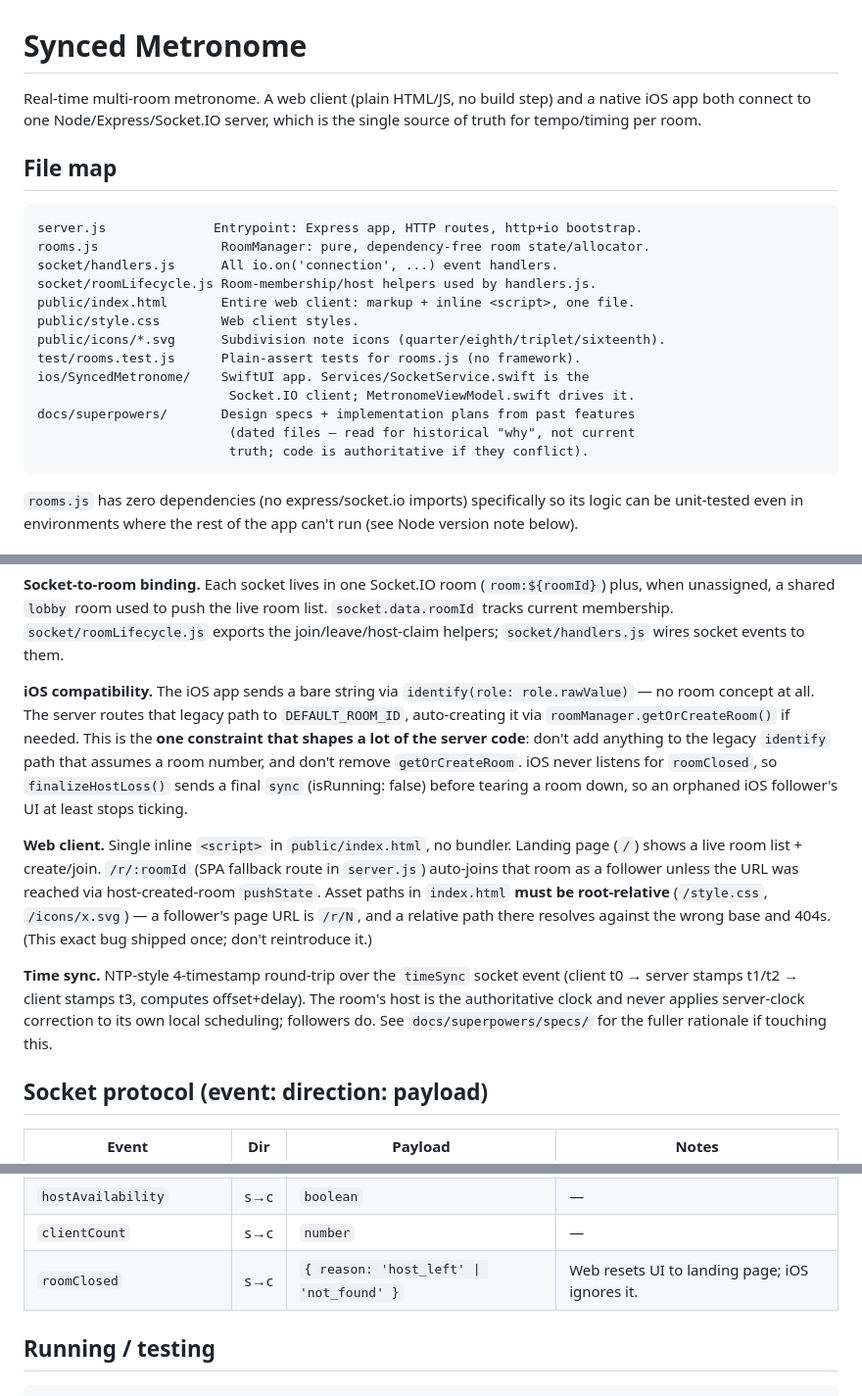
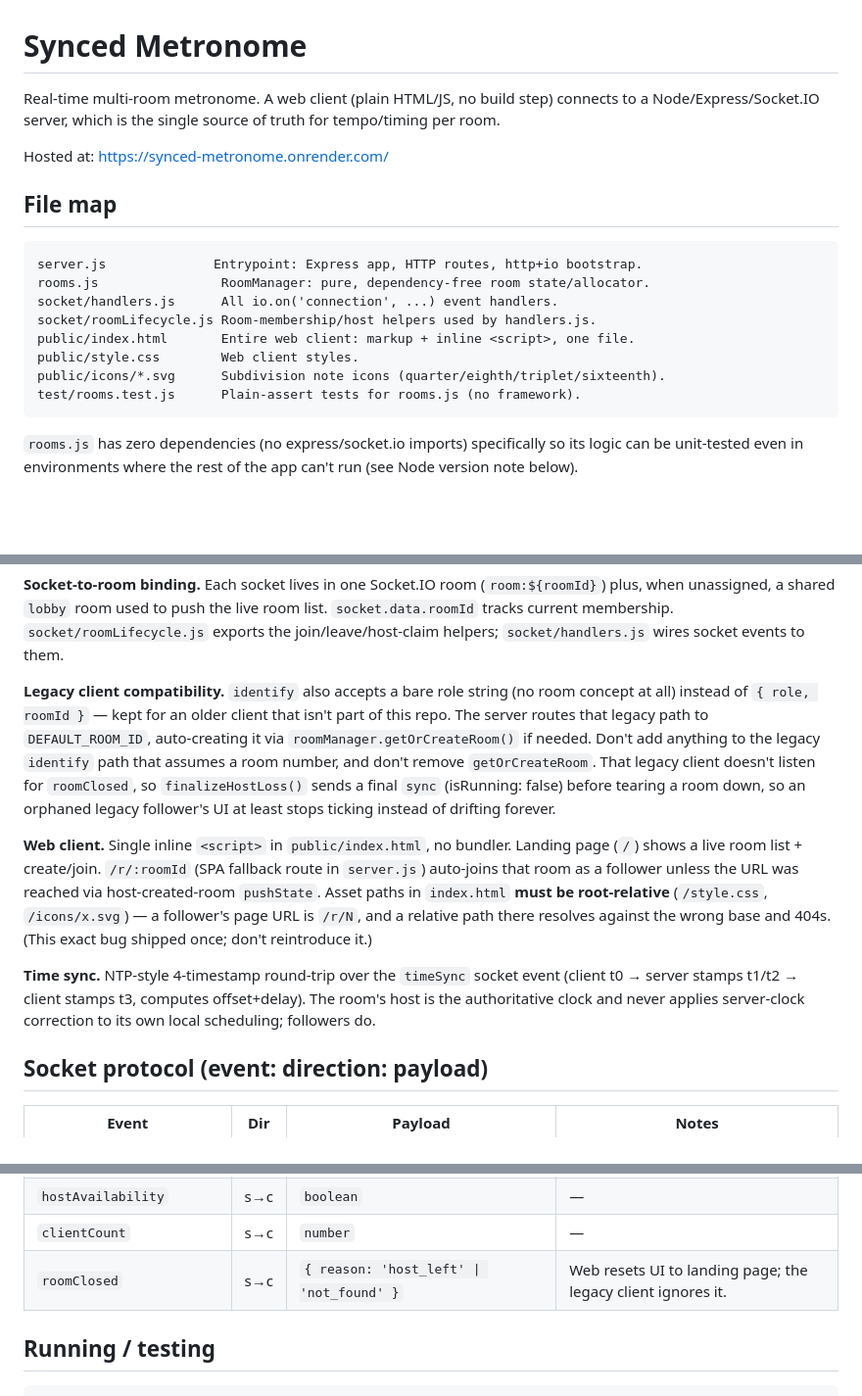
Before and after one commit to hsmoon5458/synced_metronome, a Markdown page: README.md, 3 parts joined by grey strips. Shown at 98% size. Rendered like a GitHub page; blank space fills up the shorter version.

Commit message:
docs: add hosted URL to README
Co-Authored-By: Claude Sonnet 5 <noreply@anthropic.com>

````diff
--- a/README.md
+++ b/README.md
@@ -1,8 +1,10 @@
 # Synced Metronome
 
 Real-time multi-room metronome. A web client (plain HTML/JS, no build step)
-and a native iOS app both connect to one Node/Express/Socket.IO server,
-which is the single source of truth for tempo/timing per room.
+connects to a Node/Express/Socket.IO server, which is the single source of
+truth for tempo/timing per room.
+
+Hosted at: https://synced-metronome.onrender.com/
 
 ## File map
 
@@ -15,11 +17,6 @@ public/index.html       Entire web client: markup + inline <script>, one file.
 public/style.css        Web client styles.
 public/icons/*.svg      Subdivision note icons (quarter/eighth/triplet/sixteenth).
 test/rooms.test.js      Plain-assert tests for rooms.js (no framework).
-ios/SyncedMetronome/    SwiftUI app. Services/SocketService.swift is the
-                         Socket.IO client; MetronomeViewModel.swift drives it.
-docs/superpowers/       Design specs + implementation plans from past features
-                         (dated files — read for historical "why", not current
-                         truth; code is authoritative if they conflict).
 ```
 
 `rooms.js` has zero dependencies (no express/socket.io imports) specifically
@@ -43,15 +40,15 @@ the live room list. `socket.data.roomId` tracks current membership.
 `socket/roomLifecycle.js` exports the join/leave/host-claim helpers;
 `socket/handlers.js` wires socket events to them.
 
-**iOS compatibility.** The iOS app sends a bare string via
-`identify(role: role.rawValue)` — no room concept at all. The server routes
-that legacy path to `DEFAULT_ROOM_ID`, auto-creating it via
-`roomManager.getOrCreateRoom()` if needed. This is the **one constraint that
-shapes a lot of the server code**: don't add anything to the legacy
-`identify` path that assumes a room number, and don't remove
-`getOrCreateRoom`. iOS never listens for `roomClosed`, so
-`finalizeHostLoss()` sends a final `sync` (isRunning: false) before tearing
-a room down, so an orphaned iOS follower's UI at least stops ticking.
+**Legacy client compatibility.** `identify` also accepts a bare role string
+(no room concept at all) instead of `{ role, roomId }` — kept for an older
+client that isn't part of this repo. The server routes that legacy path to
+`DEFAULT_ROOM_ID`, auto-creating it via `roomManager.getOrCreateRoom()` if
+needed. Don't add anything to the legacy `identify` path that assumes a room
+number, and don't remove `getOrCreateRoom`. That legacy client doesn't
+listen for `roomClosed`, so `finalizeHostLoss()` sends a final `sync`
+(isRunning: false) before tearing a room down, so an orphaned legacy
+follower's UI at least stops ticking instead of drifting forever.
 
 **Web client.** Single inline `<script>` in `public/index.html`, no bundler.
 Landing page (`/`) shows a live room list + create/join. `/r/:roomId` (SPA
@@ -64,8 +61,7 @@ the wrong base and 404s. (This exact bug shipped once; don't reintroduce it.)
 **Time sync.** NTP-style 4-timestamp round-trip over the `timeSync` socket
 event (client t0 → server stamps t1/t2 → client stamps t3, computes
 offset+delay). The room's host is the authoritative clock and never applies
-server-clock correction to its own local scheduling; followers do. See
-`docs/superpowers/specs/` for the fuller rationale if touching this.
+server-clock correction to its own local scheduling; followers do.
 
 ## Socket protocol (event: direction: payload)
 
@@ -82,7 +78,7 @@ server-clock correction to its own local scheduling; followers do. See
 | `roomList` | s→c | `[{ roomId, participantCount, isRunning }]` | Broadcast to `lobby` on any room change. |
 | `hostAvailability` | s→c | `boolean` | — |
 | `clientCount` | s→c | `number` | — |
-| `roomClosed` | s→c | `{ reason: 'host_left' \| 'not_found' }` | Web resets UI to landing page; iOS ignores it. |
+| `roomClosed` | s→c | `{ reason: 'host_left' \| 'not_found' }` | Web resets UI to landing page; the legacy client ignores it. |
 
 ## Running / testing
 
````
